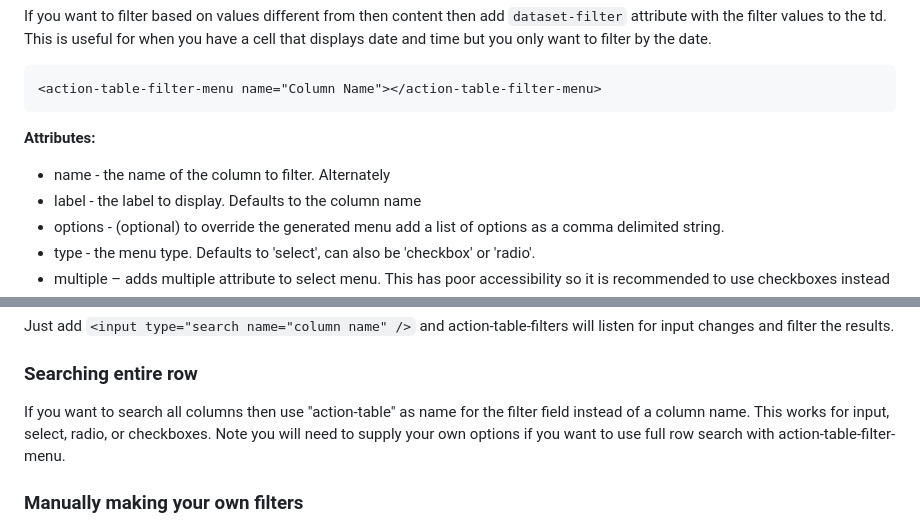
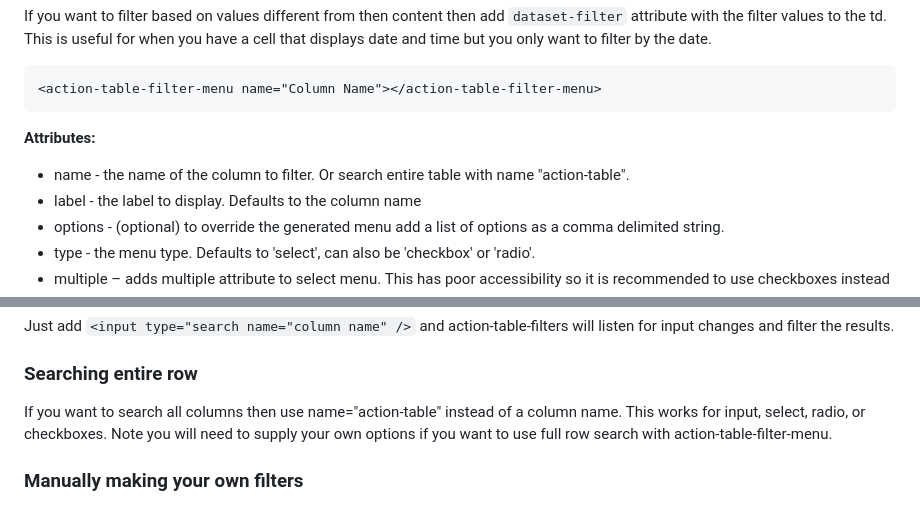
Before and after one commit to colinaut/action-table, a Markdown page: README.md, 2 parts joined by grey strips. Rendered like a GitHub page.

Commit message:
docs: update docs

```diff
--- a/README.md
+++ b/README.md
@@ -65,7 +65,7 @@ If you want to filter based on values different from then content then add `data
 
 **Attributes:**
 
-* name - the name of the column to filter. Alternately
+* name - the name of the column to filter. Or search entire table with name "action-table".
 * label - the label to display. Defaults to the column name
 * options - (optional) to override the generated menu add a list of options as a comma delimited string.
 * type - the menu type. Defaults to 'select', can also be 'checkbox' or 'radio'.
@@ -96,7 +96,7 @@ Just add `<input type="search name="column name" />` and action-table-filters wi
 
 ### Searching entire row
 
-If you want to search all columns then use "action-table" as name for the filter field instead of a column name. This works for input, select, radio, or checkboxes. Note you will need to supply your own options if you want to use full row search with action-table-filter-menu.
+If you want to search all columns then use name="action-table" instead of a column name. This works for input, select, radio, or checkboxes. Note you will need to supply your own options if you want to use full row search with action-table-filter-menu.
 
 ### Manually making your own filters
 
```
